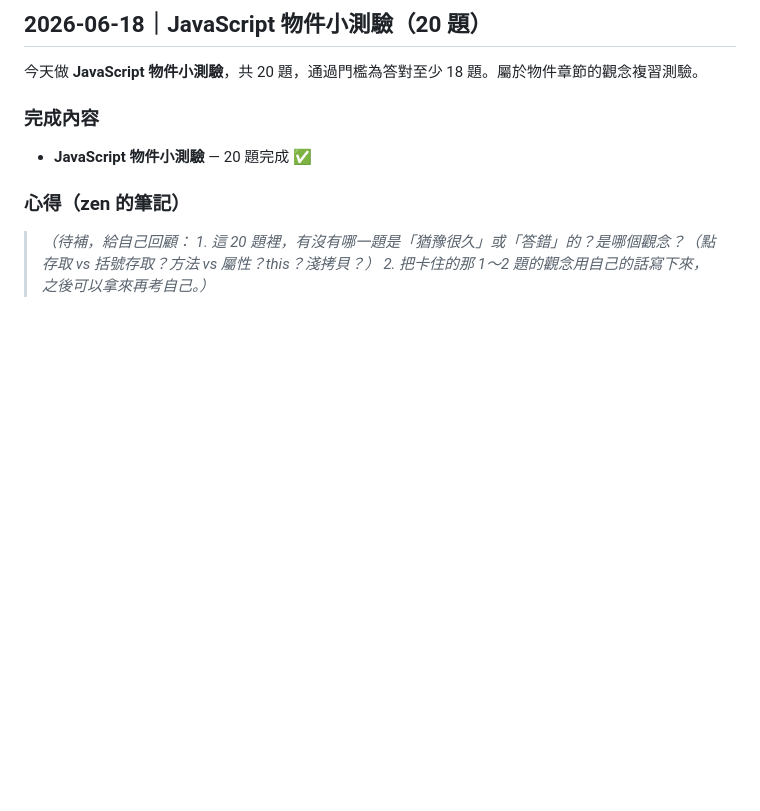
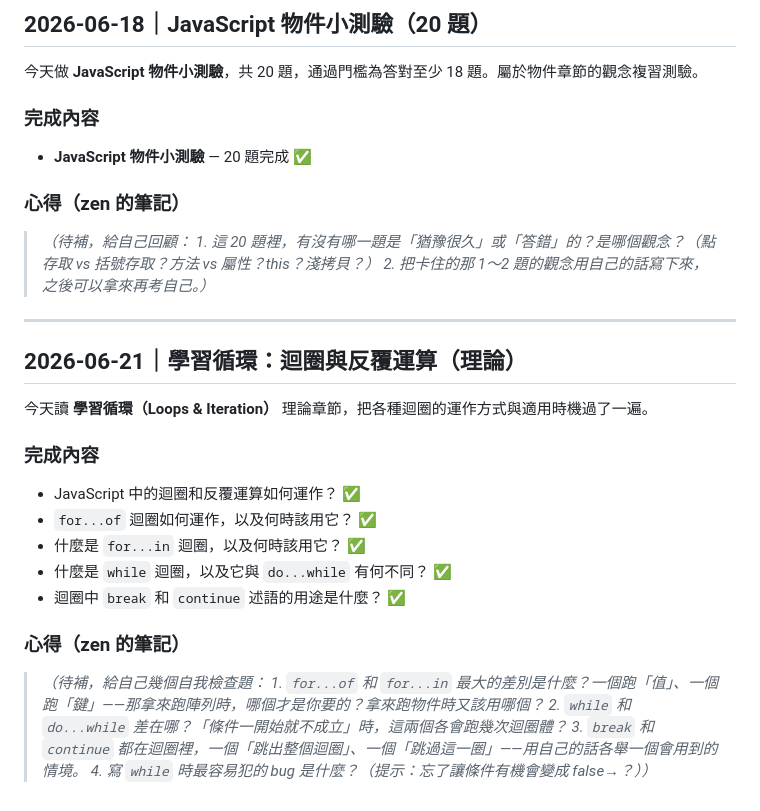
Before and after one commit to zen742937/javascript-practice, a Markdown page: freecodecamp-log.md, the part around the change. Rendered like a GitHub page; blank space fills up the shorter version.

Commit message:
freeCodeCamp 學習日誌：2026-06-21 學習循環理論（for...of / for...in / while / do...while / break / continue）
Co-Authored-By: Claude Opus 4.8 <noreply@anthropic.com>

```diff
--- a/freecodecamp-log.md
+++ b/freecodecamp-log.md
@@ -247,3 +247,23 @@
 > _（待補，給自己回顧：_
 > _1. 這 20 題裡，有沒有哪一題是「猶豫很久」或「答錯」的？是哪個觀念？（點存取 vs 括號存取？方法 vs 屬性？this？淺拷貝？）_
 > _2. 把卡住的那 1～2 題的觀念用自己的話寫下來，之後可以拿來再考自己。）_
+
+---
+
+## 2026-06-21｜學習循環：迴圈與反覆運算（理論）
+
+今天讀 **學習循環（Loops & Iteration）** 理論章節，把各種迴圈的運作方式與適用時機過了一遍。
+
+### 完成內容
+- JavaScript 中的迴圈和反覆運算如何運作？ ✅
+- `for...of` 迴圈如何運作，以及何時該用它？ ✅
+- 什麼是 `for...in` 迴圈，以及何時該用它？ ✅
+- 什麼是 `while` 迴圈，以及它與 `do...while` 有何不同？ ✅
+- 迴圈中 `break` 和 `continue` 述語的用途是什麼？ ✅
+
+### 心得（zen 的筆記）
+> _（待補，給自己幾個自我檢查題：_
+> _1. `for...of` 和 `for...in` 最大的差別是什麼？一個跑「值」、一個跑「鍵」——那拿來跑陣列時，哪個才是你要的？拿來跑物件時又該用哪個？_
+> _2. `while` 和 `do...while` 差在哪？「條件一開始就不成立」時，這兩個各會跑幾次迴圈體？_
+> _3. `break` 和 `continue` 都在迴圈裡，一個「跳出整個迴圈」、一個「跳過這一圈」——用自己的話各舉一個會用到的情境。_
+> _4. 寫 `while` 時最容易犯的 bug 是什麼？（提示：忘了讓條件有機會變成 false→？））_
```
